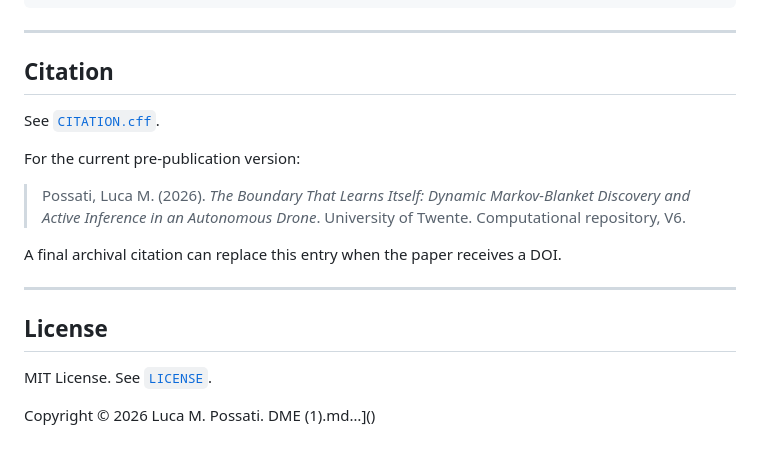
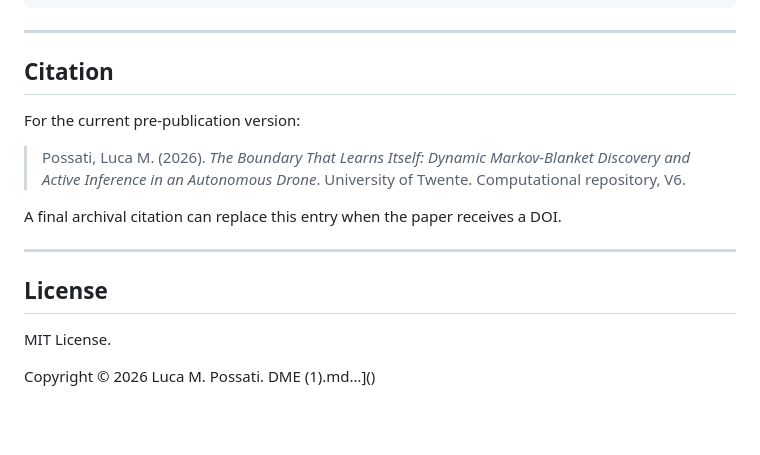
Before and after one commit to DesignAInf/AINF_DRONE, a Markdown page: README.md, the part around one of its changes. Rendered like a GitHub page; blank space fills up the shorter version.

```diff
--- a/README.md
+++ b/README.md
@@ -327,8 +325,6 @@ paper/v6_release/
 
 ## Citation
 
-See [`CITATION.cff`](CITATION.cff).
-
 For the current pre-publication version:
 
 > Possati, Luca M. (2026). *The Boundary That Learns Itself: Dynamic Markov-Blanket Discovery and Active Inference in an Autonomous Drone*. University of Twente. Computational repository, V6.
@@ -339,7 +335,7 @@ A final archival citation can replace this entry when the paper receives a DOI.
 
 ## License
 
-MIT License. See [`LICENSE`](LICENSE).
+MIT License.
 
 Copyright © 2026 Luca M. Possati.
 DME (1).md…]()
```
Also changed, not shown: other parts of README.md (+0 -2 lines).
